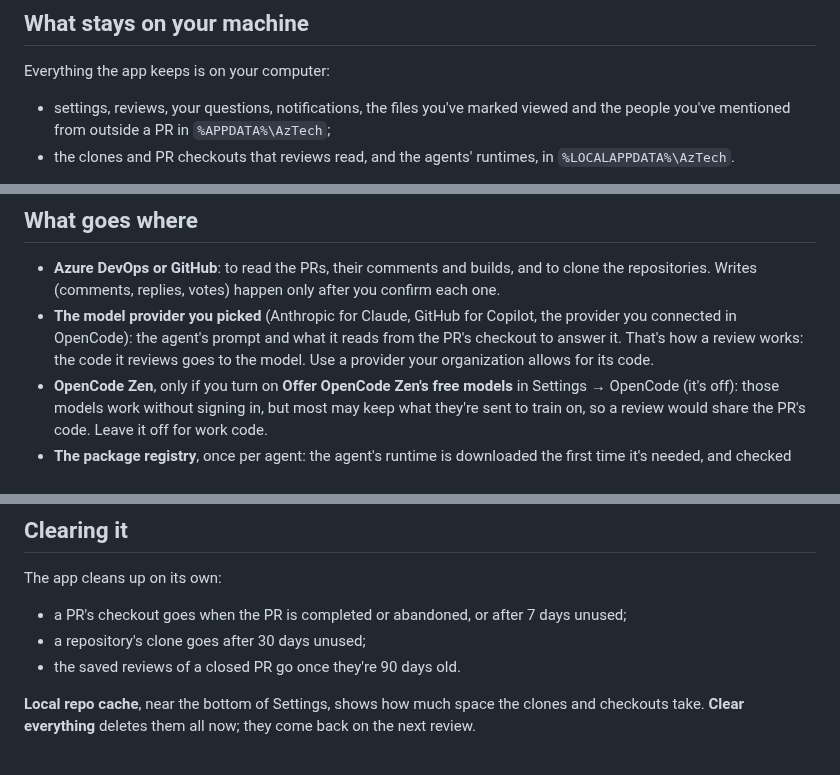
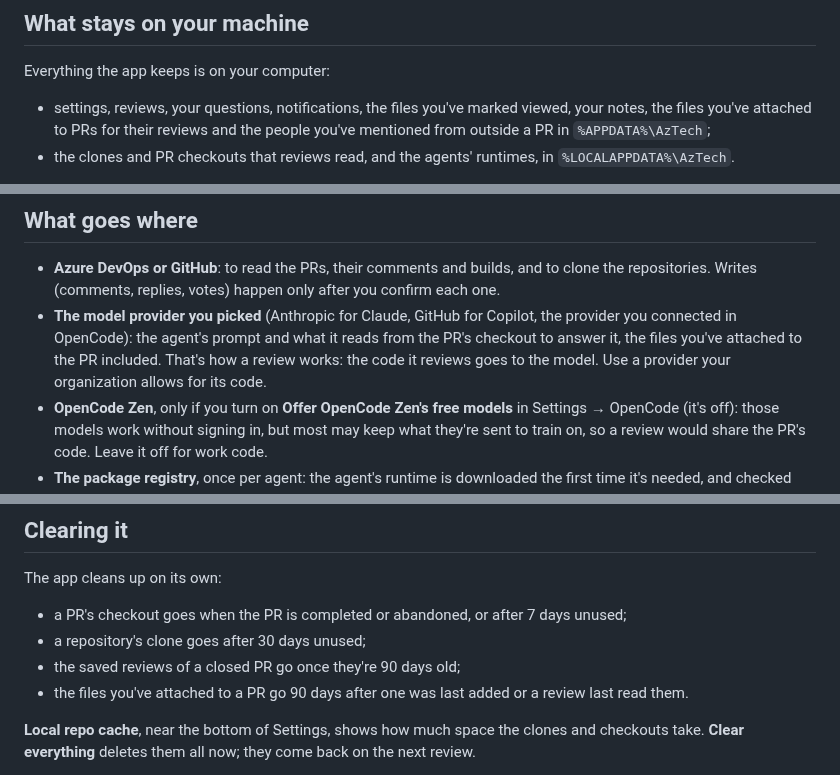
Before and after one commit to mtomorowicz/AzTech-releases, a Markdown page: docs/privacy.md, 3 parts joined by grey strips. Rendered like a GitHub page.

```diff
--- a/docs/privacy.md
+++ b/docs/privacy.md
@@ -4,7 +4,7 @@
 
 Everything the app keeps is on your computer:
 
-- settings, reviews, your questions, notifications, the files you've marked viewed and the people you've mentioned from outside a PR in `%APPDATA%\AzTech`;
+- settings, reviews, your questions, notifications, the files you've marked viewed, your notes, the files you've attached to PRs for their reviews and the people you've mentioned from outside a PR in `%APPDATA%\AzTech`;
 - the clones and PR checkouts that reviews read, and the agents' runtimes, in `%LOCALAPPDATA%\AzTech`.
 
 Your Anthropic API key and GitHub token are encrypted with Windows' own data protection for your user account. The app keeps no password or token for Azure DevOps: it asks the Azure CLI for a short-lived token, and holds it in memory only until it expires.
@@ -16,7 +16,7 @@ The app has no account and no server of its own, and sends no analytics. The age
 ## What goes where
 
 - **Azure DevOps or GitHub**: to read the PRs, their comments and builds, and to clone the repositories. Writes (comments, replies, votes) happen only after you confirm each one.
-- **The model provider you picked** (Anthropic for Claude, GitHub for Copilot, the provider you connected in OpenCode): the agent's prompt and what it reads from the PR's checkout to answer it. That's how a review works: the code it reviews goes to the model. Use a provider your organization allows for its code.
+- **The model provider you picked** (Anthropic for Claude, GitHub for Copilot, the provider you connected in OpenCode): the agent's prompt and what it reads from the PR's checkout to answer it, the files you've attached to the PR included. That's how a review works: the code it reviews goes to the model. Use a provider your organization allows for its code.
 - **OpenCode Zen**, only if you turn on **Offer OpenCode Zen's free models** in Settings → OpenCode (it's off): those models work without signing in, but most may keep what they're sent to train on, so a review would share the PR's code. Leave it off for work code.
 - **The package registry**, once per agent: the agent's runtime is downloaded the first time it's needed, and checked against the exact version the app expects.
 - **The releases page on GitHub**: to check for updates and download them.
@@ -33,7 +33,8 @@ The app cleans up on its own:
 
 - a PR's checkout goes when the PR is completed or abandoned, or after 7 days unused;
 - a repository's clone goes after 30 days unused;
-- the saved reviews of a closed PR go once they're 90 days old.
+- the saved reviews of a closed PR go once they're 90 days old;
+- the files you've attached to a PR go 90 days after one was last added or a review last read them.
 
 **Local repo cache**, near the bottom of Settings, shows how much space the clones and checkouts take. **Clear everything** deletes them all now; they come back on the next review.
 
```
Also changed, not shown: README.md (+1 -1 lines), docs/reviews.md (+16 -1 lines), docs/images/review-files.png (added), docs/images/review-options.png.
